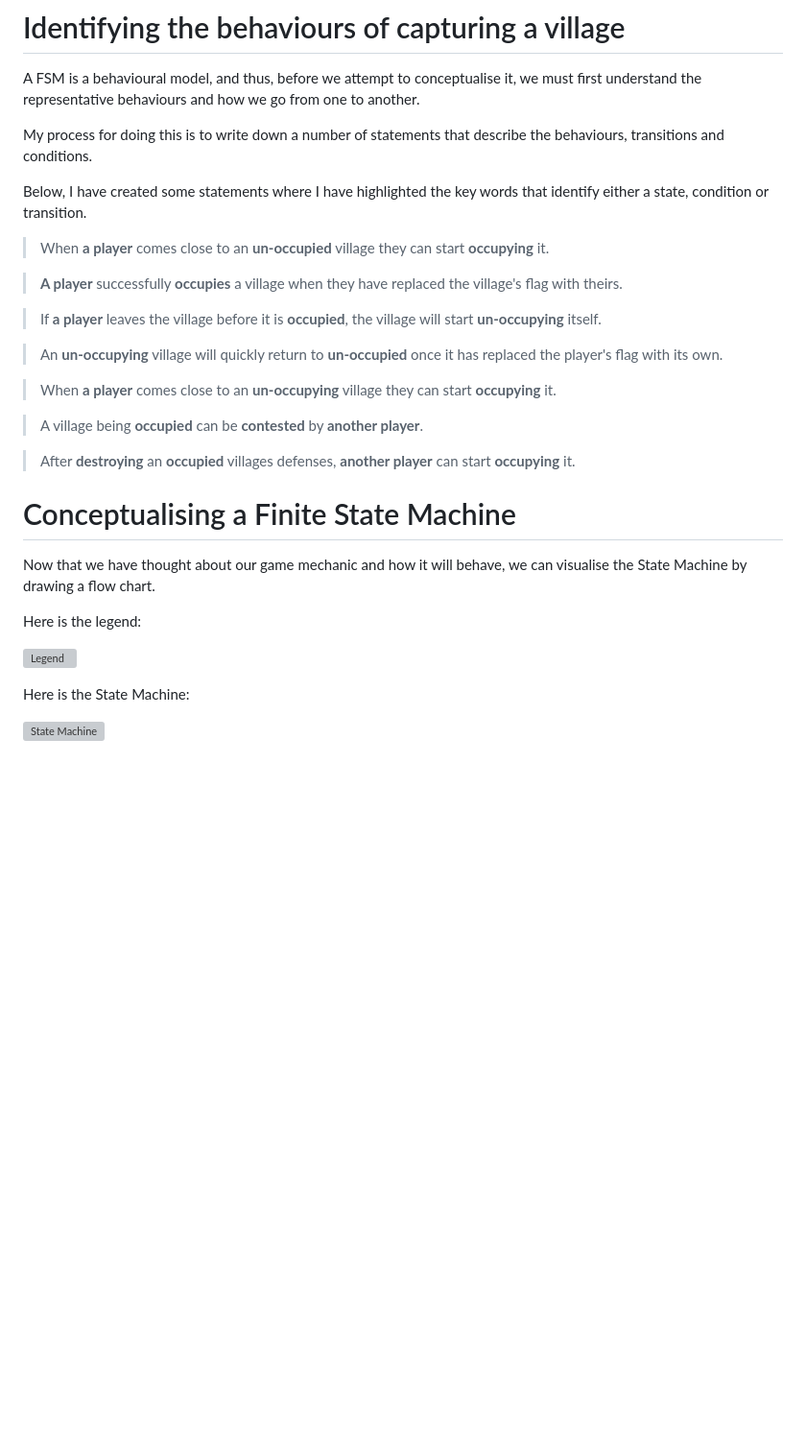
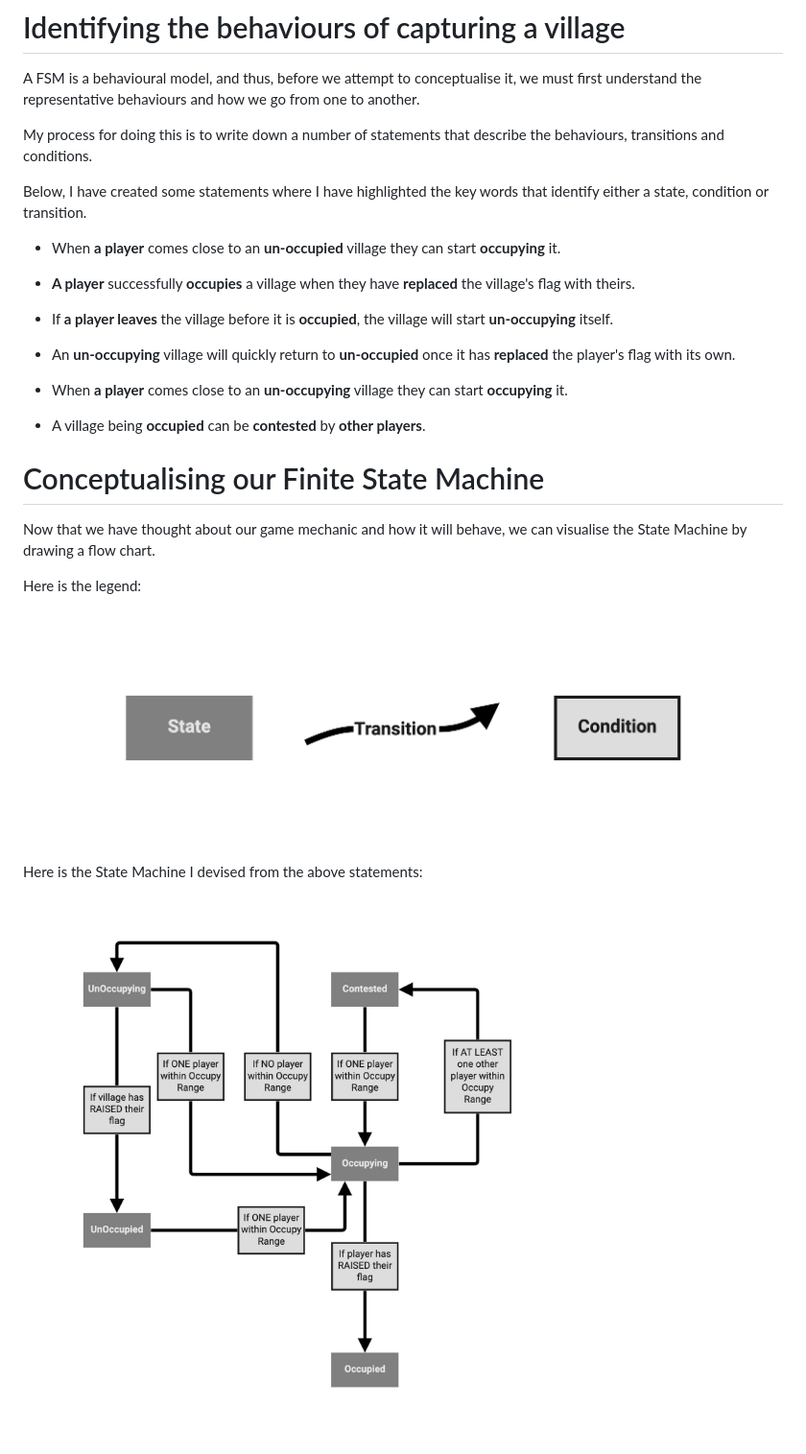
Before and after one commit to ardelio/ardelio.github.io.source, a Markdown page: src/markdown-pages/building-capture-flag-game-mechanic.md, the part around the change printed below. Shown: that part at 96% size. Drawn GitHub-style; pictures changed too: src/images/capture-flag-state-machine-legend.jpg (added), src/images/capture-flag-state-machine.jpg (added); blank space fills up the shorter version; grey boxes are pictures that could not be loaded.

```diff
--- a/src/markdown-pages/building-capture-flag-game-mechanic.md
+++ b/src/markdown-pages/building-capture-flag-game-mechanic.md
@@ -38,29 +48,29 @@ My process for doing this is to write down a number of statements that describe
 
 Below, I have created some statements where I have highlighted the key words that identify either a state, condition or transition.
 
-> When **a player** comes close to an **un-occupied** village they can start **occupying** it.
+- When **a player** comes close to an **un-occupied** village they can start **occupying** it.
 
-> **A player** successfully **occupies** a village when they have replaced the village's flag with theirs.
+- **A player** successfully **occupies** a village when they have **replaced** the village's flag with theirs.
 
-> If **a player** leaves the village before it is **occupied**, the village will start **un-occupying** itself.
+- If **a player leaves** the village before it is **occupied**, the village will start **un-occupying** itself.
 
-> An **un-occupying** village will quickly return to **un-occupied** once it has replaced the player's flag with its own.
+- An **un-occupying** village will quickly return to **un-occupied** once it has **replaced** the player's flag with its own.
 
-> When **a player** comes close to an **un-occupying** village they can start **occupying** it.
+- When **a player** comes close to an **un-occupying** village they can start **occupying** it.
 
-> A village being **occupied** can be **contested** by **another player**.
+- A village being **occupied** can be **contested** by **other players**.
 
-> After **destroying** an **occupied** villages defenses, **another player** can start **occupying** it.
+<a name="conceptualising-our-finite-state-machine"></a>
 
-# Conceptualising a Finite State Machine
+# Conceptualising our Finite State Machine
 
 Now that we have thought about our game mechanic and how it will behave, we can visualise the State Machine by drawing a flow chart.
 
 Here is the legend:
 
-![Legend](../images/capture-flag-state-machine-legend.png)
+![Legend](../images/capture-flag-state-machine-legend.jpg)
 
-Here is the State Machine:
+Here is the State Machine I devised from the above statements:
 
-![State Machine](../images/capture-flag-state-machine.png)
+![State Machine](../images/capture-flag-state-machine.jpg)
 
```
Also changed, not shown: other parts of src/markdown-pages/building-capture-flag-game-mechanic.md (+135 -39 lines), src/images/capture-flag-featured-image.png (added), src/images/capture-flag-state-machine-water-example.jpg (added), 9 other files.
